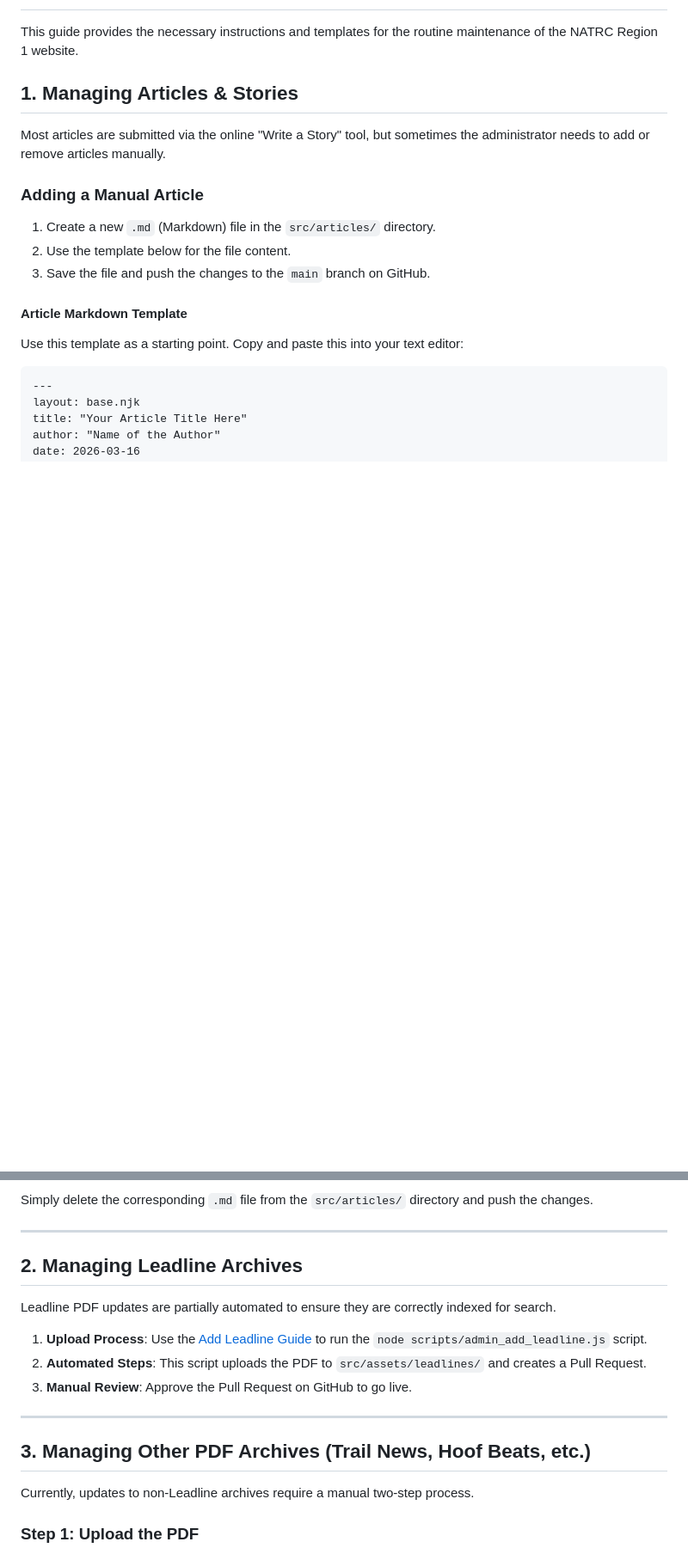
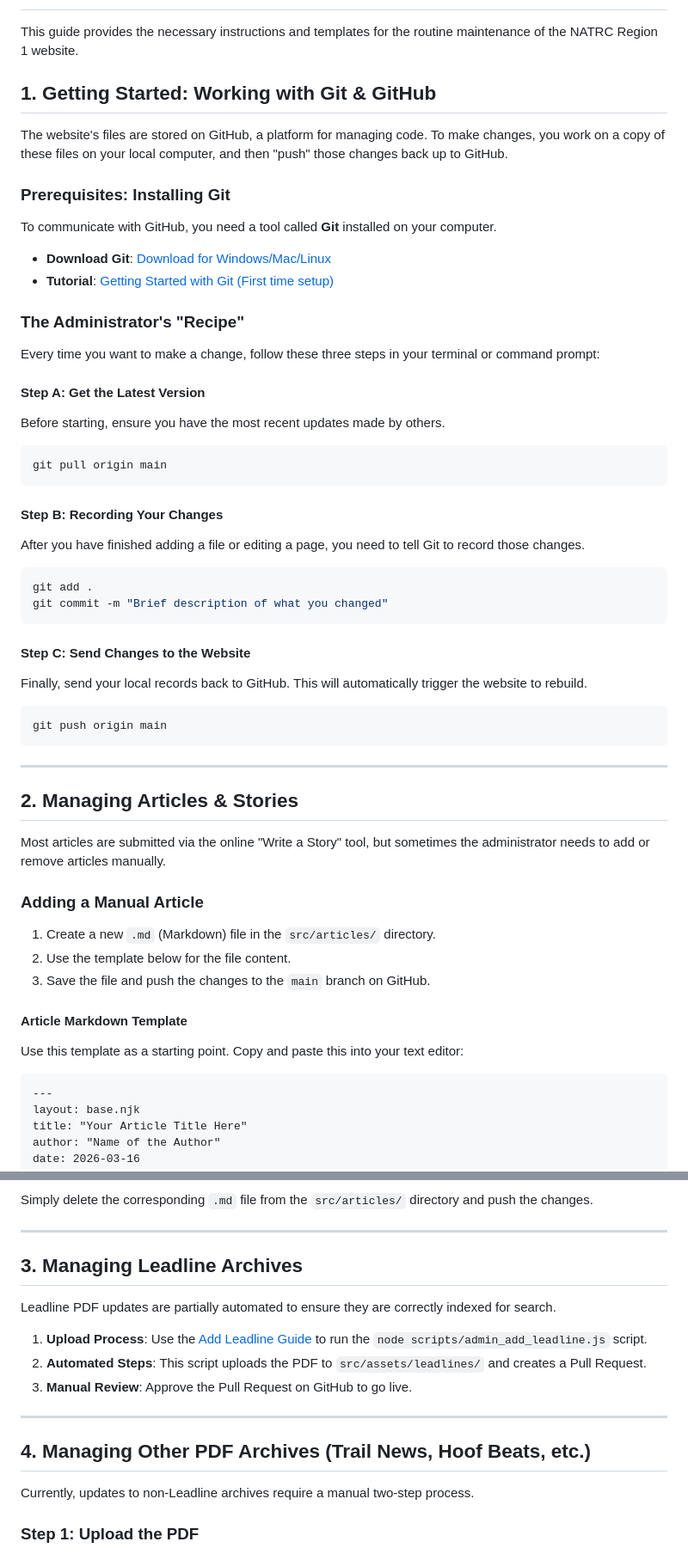
Before and after one commit to wstidolph/NATRC1M-11ty-gemini, a Markdown page: docs/admin_guide.md, 2 parts joined by grey strips. Shown at 86% size. Drawn GitHub-style; blank space fills up the shorter version.

Commit message:
Add Git/GitHub basics section to admin guide for non-technical users

````diff
--- a/docs/admin_guide.md
+++ b/docs/admin_guide.md
@@ -2,7 +2,40 @@
 
 This guide provides the necessary instructions and templates for the routine maintenance of the NATRC Region 1 website.
 
-## 1. Managing Articles & Stories
+## 1. Getting Started: Working with Git & GitHub
+
+The website's files are stored on GitHub, a platform for managing code. To make changes, you work on a copy of these files on your local computer, and then "push" those changes back up to GitHub.
+
+### Prerequisites: Installing Git
+To communicate with GitHub, you need a tool called **Git** installed on your computer.
+- **Download Git**: [Download for Windows/Mac/Linux](https://git-scm.com/downloads)
+- **Tutorial**: [Getting Started with Git (First time setup)](https://git-scm.com/book/en/v2/Getting-Started-Installing-Git)
+
+### The Administrator's "Recipe"
+Every time you want to make a change, follow these three steps in your terminal or command prompt:
+
+#### Step A: Get the Latest Version
+Before starting, ensure you have the most recent updates made by others.
+```bash
+git pull origin main
+```
+
+#### Step B: Recording Your Changes
+After you have finished adding a file or editing a page, you need to tell Git to record those changes.
+```bash
+git add .
+git commit -m "Brief description of what you changed"
+```
+
+#### Step C: Send Changes to the Website
+Finally, send your local records back to GitHub. This will automatically trigger the website to rebuild.
+```bash
+git push origin main
+```
+
+---
+
+## 2. Managing Articles & Stories
 
 Most articles are submitted via the online "Write a Story" tool, but sometimes the administrator needs to add or remove articles manually.
 
@@ -45,7 +78,7 @@ Simply delete the corresponding `.md` file from the `src/articles/` directory an
 
 ---
 
-## 2. Managing Leadline Archives
+## 3. Managing Leadline Archives
 
 Leadline PDF updates are partially automated to ensure they are correctly indexed for search.
 
@@ -55,7 +88,7 @@ Leadline PDF updates are partially automated to ensure they are correctly indexe
 
 ---
 
-## 3. Managing Other PDF Archives (Trail News, Hoof Beats, etc.)
+## 4. Managing Other PDF Archives (Trail News, Hoof Beats, etc.)
 
 Currently, updates to non-Leadline archives require a manual two-step process.
 
````
Also changed, not shown: other parts of docs/admin_guide.md (+2 -2 lines).
